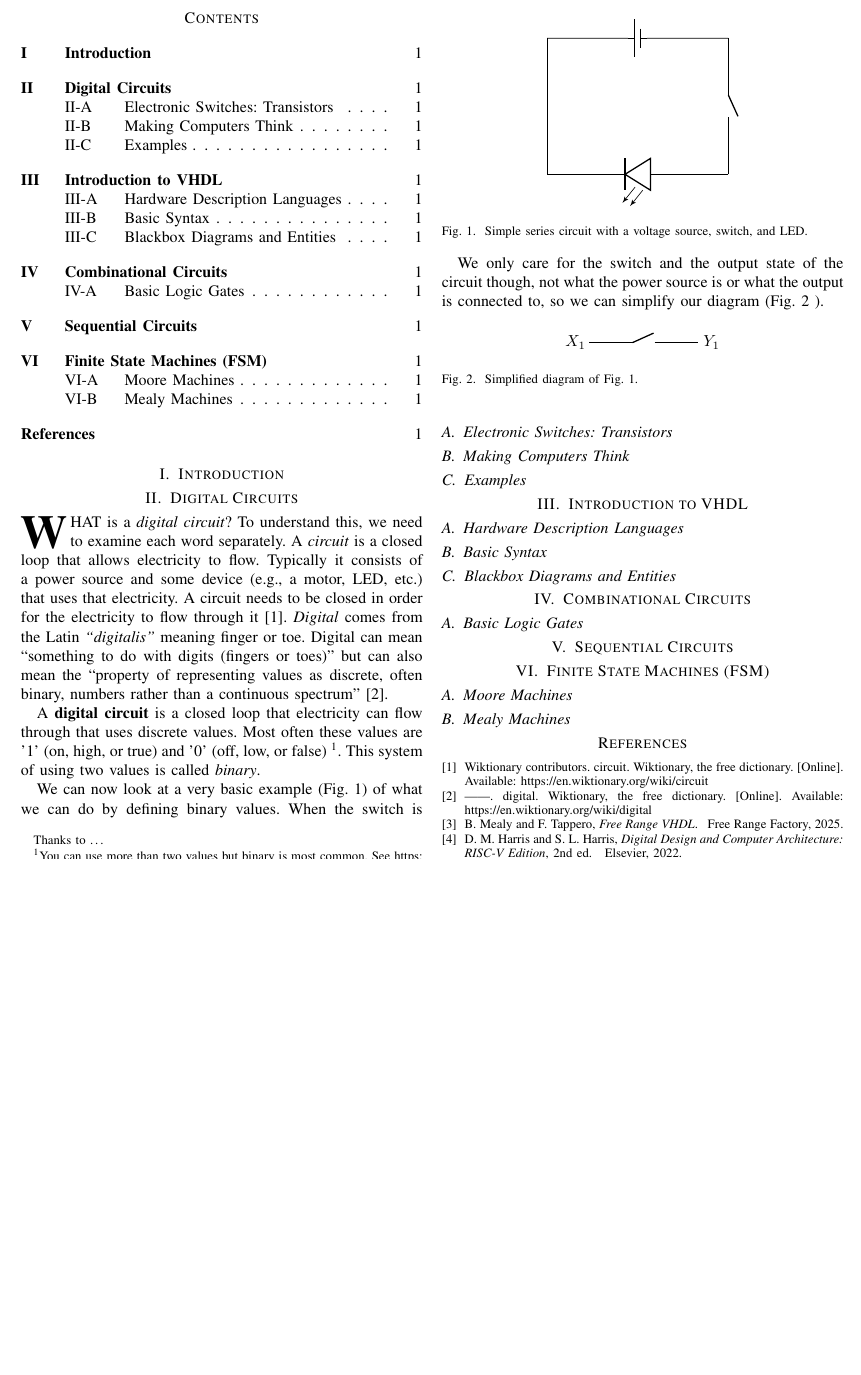
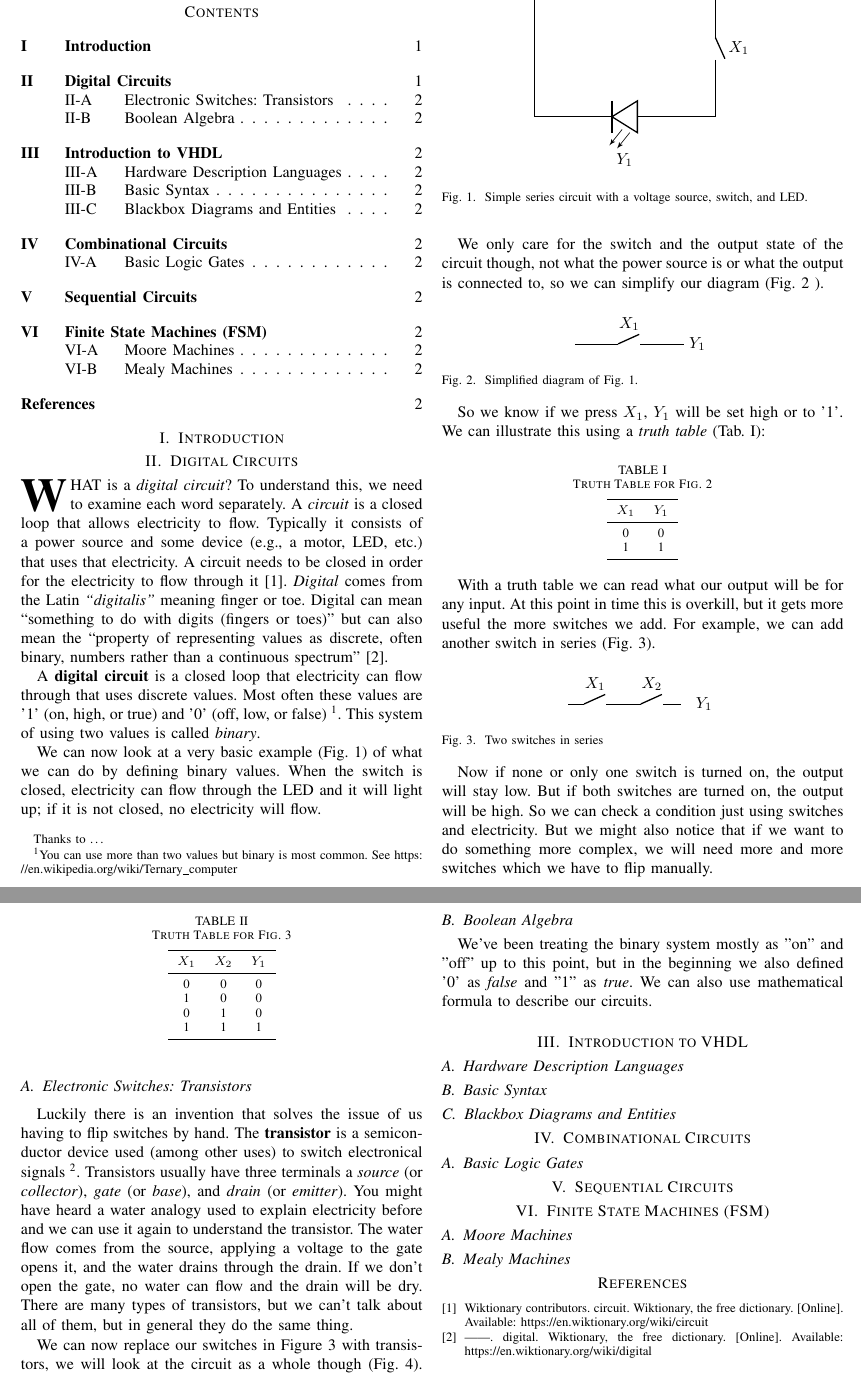
Before and after one commit to Florian-Hagemann/overview-digital-circuits, a LaTeX paper (overview.tex): part of the page before the commit and two parts of pages 1 and 2 of 2 after it, the two joined at a grey line, cut so that both start at the same text, the shorter picture padded with empty space. Compiled offline with pdfLaTeX.

Commit message:
add transistor section and more examples in first subsection

```diff
--- a/overview.tex
+++ b/overview.tex
@@ -1,5 +1,6 @@
 \documentclass[a4paper,10pt]{IEEEtran}
 
+\usepackage{booktabs}
 \usepackage[hidelinks]{hyperref}
 \usepackage[european]{circuitikz}
 
@@ -35,8 +36,8 @@ We can now look at a very basic example (Fig. \ref{fig:simple_circuit}) of what
     \centering
     \begin{circuitikz}
         \draw (0,3) to[ battery1 ] (4,3);
-        \draw (4,3) to[ short, nos ] (4,0);
-        \draw (4,0) to[ led ] (0,0);
+        \draw (4,3) to[ nos, l^={\(X_1\)} ] (4,0);
+        \draw (4,0) to[ led, l={$Y_1$} ] (0,0);
         \draw (0,0) to[ short ] (0,3);
     \end{circuitikz}
     \caption{Simple series circuit with a voltage source, switch, and LED.}
@@ -48,14 +49,63 @@ We only care for the switch and the output state of the circuit though, not what
 \begin{figure}[htbp]
     \centering
     \begin{circuitikz}
-        \node at (0,0) {\(X_1\)};
-        \draw (0.3,0) to [ short, nos ] (2.7,0);
+        \draw (0.3,0) to [ nos , l={$X_1$} ] (2.7,0);
         \node at (3,0) {\(Y_1\)};
     \end{circuitikz}
     \caption{Simplified diagram of Fig. \ref{fig:simple_circuit}.}
     \label{fig:simplest_circuit}
 \end{figure}
 
+So we know if we press $X_1$, $Y_1$ will be set high or to '1'. We can illustrate this using a \emph{truth table} (Tab. \ref{tab:truth_table_simple}):
+
+\begin{table}[htbp]
+    \centering
+    \caption{Truth Table for Fig. \ref{fig:simplest_circuit}}
+    \label{tab:truth_table_simple}
+    \vspace{-4pt}
+    \begin{tabular}{cc}
+        \toprule
+        $X_1$ & $Y_1$ \\
+        \midrule
+        0 & 0 \\
+        1 & 1 \\
+        \bottomrule
+    \end{tabular}
+\end{table}
+
+With a truth table we can read what our output will be for any input. At this point in time this is overkill, but it gets more useful the more switches we add. For example, we can add another switch in series (Fig. \ref{fig:simple_two_switches}).
+
+\begin{figure}[htbp]
+    \centering
+    \begin{circuitikz}
+        \draw (0,0) to [ nos , l={$X_1$} ] (1.2,0);
+        \draw (1.2,0) to [ nos , l={$X_2$} ] (2.5,0);
+        \node at (3,0) {\(Y_1\)};
+    \end{circuitikz}
+    \caption{Two switches in series}
+    \label{fig:simple_two_switches}
+\end{figure}
+
+\begin{table}[htbp]
+    \centering
+    \caption{Truth Table for Fig. \ref{fig:simple_two_switches}}
+    \label{tab:truth_table_simple_two_switch}
+    \vspace{-4pt}
+    \begin{tabular}{ccc}
+        \toprule
+        $X_1$ & $X_2$ & $Y_1$ \\
+        \midrule
+        0 & 0 & 0 \\
+        1 & 0 & 0 \\
+        0 & 1 & 0 \\
+        1 & 1 & 1 \\
+        \bottomrule
+    \end{tabular}
+\end{table}
+
+Now if none or only one switch is turned on, the output will stay low. But if both switches are turned on, the output will be high. So we can check a condition just using switches and electricity. But we might also notice that if we want to do something more complex, we will need more and more switches which we have to flip manually.
+
 \subsection{Electronic Switches: Transistors}
-\subsection{Making Computers Think}
-\subsection{Examples}
+Luckily there is an invention that solves the issue of us having to flip switches by hand. The \textbf{transistor} is a semiconductor device used (among other uses) to switch electronical signals \footnote{We will not talk about how a transistor works. See \url{https://en.wikipedia.org/wiki/Transistor} or search the web for more information.}. Transistors usually have three terminals a \emph{source} (or \emph{collector}), \emph{gate} (or \emph{base}), and \emph{drain} (or \emph{emitter}). You might have heard a water analogy used to explain electricity before and we can use it again to understand the transistor. The water flow comes from the source, applying a voltage to the gate opens it, and the water drains through the drain. If we don't open the gate, no water can flow and the drain will be dry. There are many types of transistors, but we can't talk about all of them, but in general they do the same thing.
+
+We can now replace our switches in Figure \ref{fig:simple_two_switches} with transistors, we will look at the circuit as a whole though (Fig. \ref{fig:npn_transistor_switch}). Now we only need to apply a voltage to $X_1$ and $X_2$ instead of switching them. While at this scale it will still be the same amount of work for us to switch the voltages, the advantage of this design is that we can now plug the output of these transistors into another transistor to switch that automatically.
@@ -62,3 +154,8 @@ We only care for the switch and the output state of the circuit though, not what
+    \label{fig:npn_transistor}
+\end{figure}
+
+\subsection{Boolean Algebra}
+We've been treating the binary system mostly as "on" and "off" up to this point, but in the beginning we also defined '0' as \emph{false} and "1" as \emph{true}. We can also use mathematical formula to describe our circuits.
 
 \section{Introduction to VHDL}
 \subsection{Hardware Description Languages}
```
Also changed, not shown: overview.pdf, overview.tex (43 more changed lines).
